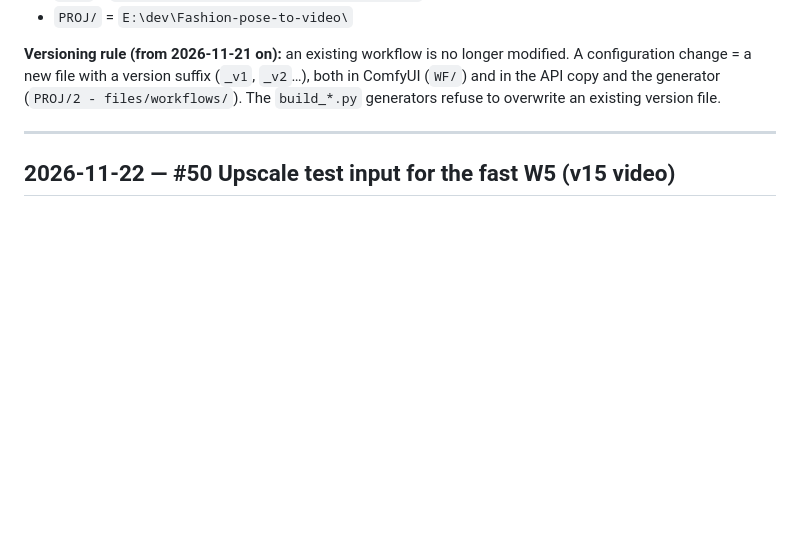
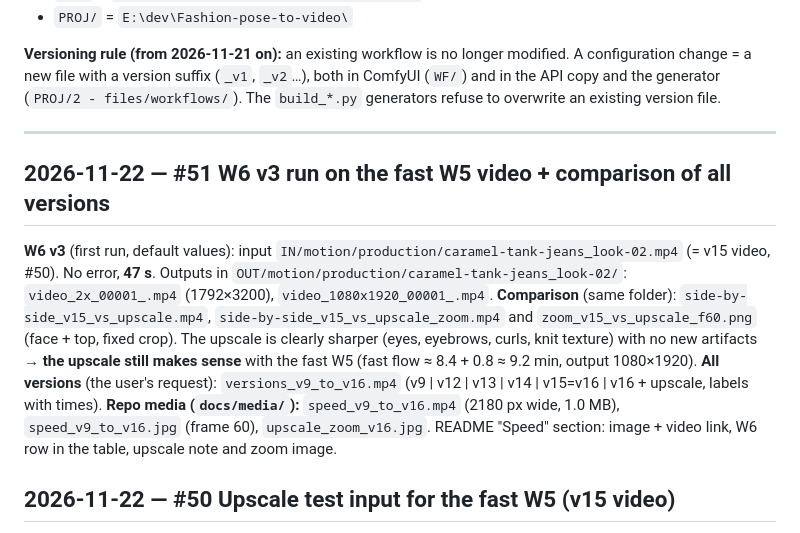
Before and after one commit to LuanVelo/fashion-pose-to-video, a Markdown page: CHANGELOG.md, the part around the change. Rendered like a GitHub page; blank space fills up the shorter version.

```diff
--- a/CHANGELOG.md
+++ b/CHANGELOG.md
@@ -10,6 +10,12 @@ Path abbreviations:
 **Versioning rule (from 2026-11-21 on):** an existing workflow is no longer modified. A configuration change = a new file with a version suffix (`_v1`, `_v2`…), both in ComfyUI (`WF/`) and in the API copy and the generator (`PROJ/2 - files/workflows/`). The `build_*.py` generators refuse to overwrite an existing version file.
 
 ---
+
+## 2026-11-22 — #51 W6 v3 run on the fast W5 video + comparison of all versions
+**W6 v3** (first run, default values): input `IN/motion/production/caramel-tank-jeans_look-02.mp4` (= v15 video, #50). No error, **47 s**. Outputs in `OUT/motion/production/caramel-tank-jeans_look-02/`: `video_2x_00001_.mp4` (1792×3200), `video_1080x1920_00001_.mp4`.
+**Comparison** (same folder): `side-by-side_v15_vs_upscale.mp4`, `side-by-side_v15_vs_upscale_zoom.mp4` and `zoom_v15_vs_upscale_f60.png` (face + top, fixed crop). The upscale is clearly sharper (eyes, eyebrows, curls, knit texture) with no new artifacts → **the upscale still makes sense** with the fast W5 (fast flow ≈ 8.4 + 0.8 ≈ 9.2 min, output 1080×1920).
+**All versions** (the user's request): `versions_v9_to_v16.mp4` (v9 | v12 | v13 | v14 | v15=v16 | v16 + upscale, labels with times).
+**Repo media (`docs/media/`):** `speed_v9_to_v16.mp4` (2180 px wide, 1.0 MB), `speed_v9_to_v16.jpg` (frame 60), `upscale_zoom_v16.jpg`. README "Speed" section: image + video link, W6 row in the table, upscale note and zoom image.
 
 ## 2026-11-22 — #50 Upscale test input for the fast W5 (v15 video)
 **User's request:** check whether the W6 upscale still makes sense with the fast W5. Created `IN/motion/production/caramel-tank-jeans_look-02.mp4` = copy of `OUT/motion/W5_v15/caramel-tank-jeans_look-02/video_00001_.mp4` (v15 = same graph as production W5 v16), which is exactly the default input of `motion_W6_upscale_v3` (name `caramel-tank-jeans_look-02`). W6 v3 will save to `OUT/motion/production/caramel-tank-jeans_look-02/` (video_2x 1792x3200, video_1080x1920). **Status:** ready, not run (first W6 v3 run).
```
Also changed, not shown: CLAUDE.md (+1 -1 lines), README.md (+8 -0 lines), docs/media/speed_v9_to_v16.jpg (added), docs/media/upscale_zoom_v16.jpg (added), 1 other file.
